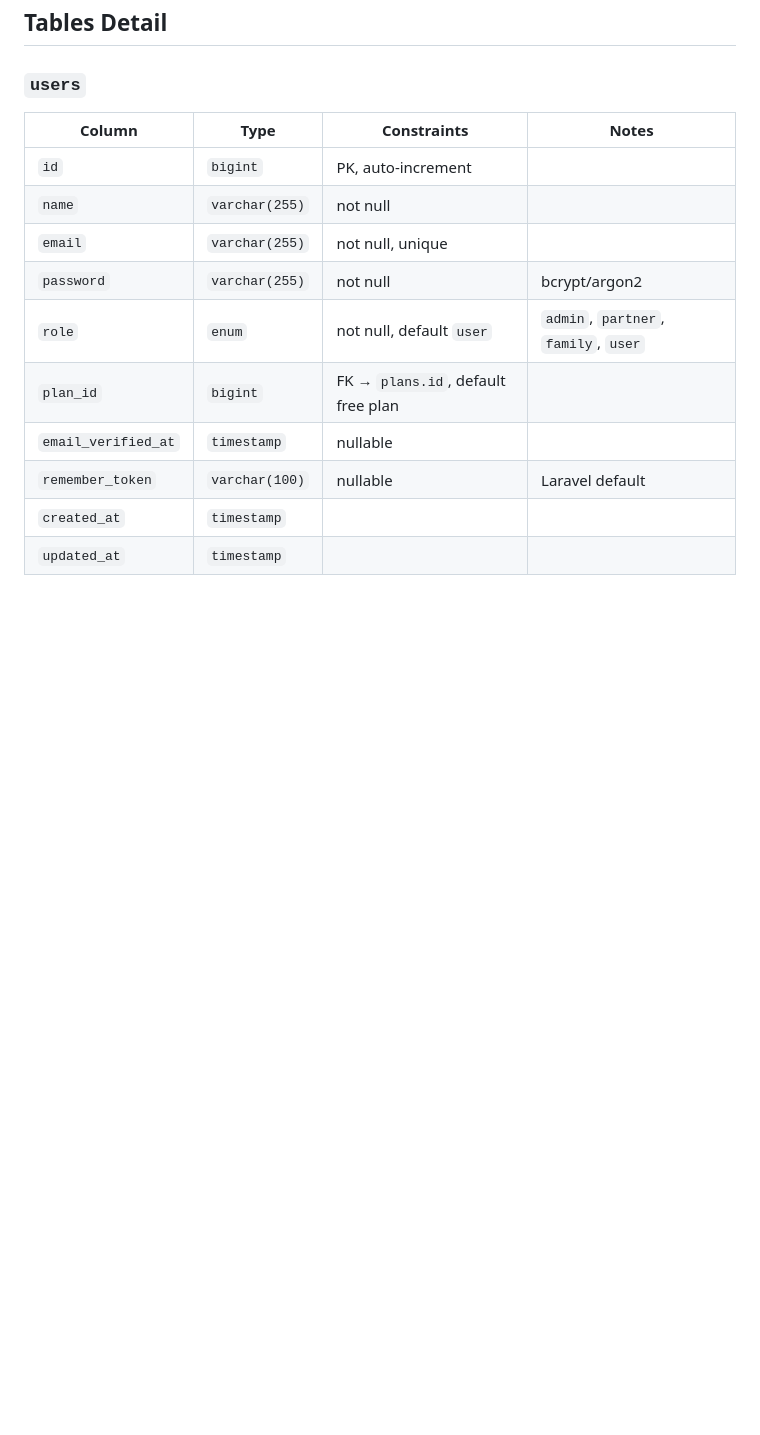
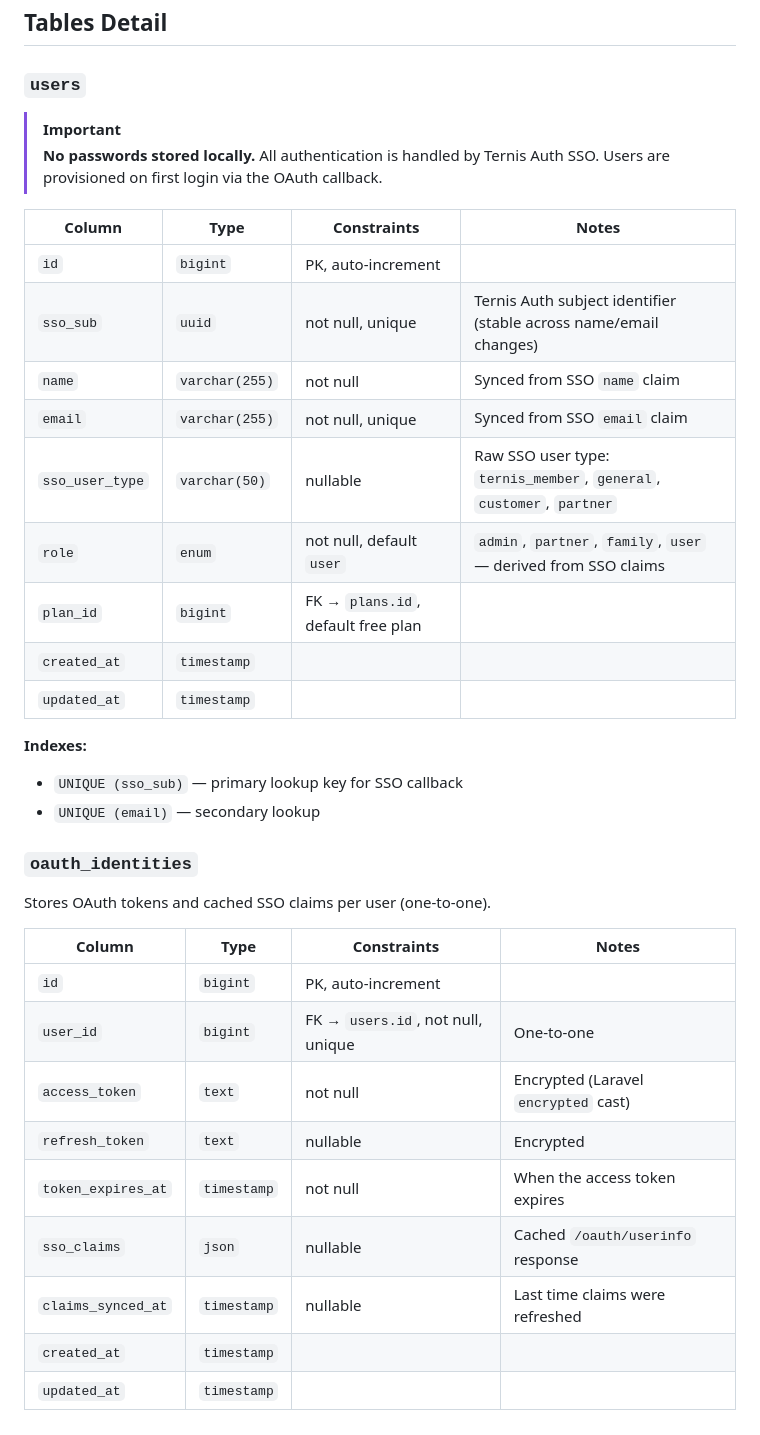
Before and after one commit to ternis-dev/ternis.link, a Markdown page: .plans/schema.md, the part around one of its changes. GitHub-like rendering; blank space fills up the shorter version.

```diff
--- a/.plans/schema.md
+++ b/.plans/schema.md
@@ -105,16 +118,38 @@ erDiagram
 
 ### `users`
 
+> [!IMPORTANT]
+> **No passwords stored locally.** All authentication is handled by Ternis Auth SSO. Users are provisioned on first login via the OAuth callback.
+
 | Column | Type | Constraints | Notes |
 |---|---|---|---|
 | `id` | `bigint` | PK, auto-increment | |
-| `name` | `varchar(255)` | not null | |
-| `email` | `varchar(255)` | not null, unique | |
-| `password` | `varchar(255)` | not null | bcrypt/argon2 |
-| `role` | `enum` | not null, default `user` | `admin`, `partner`, `family`, `user` |
+| `sso_sub` | `uuid` | not null, unique | Ternis Auth subject identifier (stable across name/email changes) |
+| `name` | `varchar(255)` | not null | Synced from SSO `name` claim |
+| `email` | `varchar(255)` | not null, unique | Synced from SSO `email` claim |
+| `sso_user_type` | `varchar(50)` | nullable | Raw SSO user type: `ternis_member`, `general`, `customer`, `partner` |
+| `role` | `enum` | not null, default `user` | `admin`, `partner`, `family`, `user` — derived from SSO claims |
 | `plan_id` | `bigint` | FK → `plans.id`, default free plan | |
-| `email_verified_at` | `timestamp` | nullable | |
-| `remember_token` | `varchar(100)` | nullable | Laravel default |
+| `created_at` | `timestamp` | | |
+| `updated_at` | `timestamp` | | |
+
+**Indexes:**
+- `UNIQUE (sso_sub)` — primary lookup key for SSO callback
+- `UNIQUE (email)` — secondary lookup
+
+### `oauth_identities`
+
+Stores OAuth tokens and cached SSO claims per user (one-to-one).
+
+| Column | Type | Constraints | Notes |
+|---|---|---|---|
+| `id` | `bigint` | PK, auto-increment | |
+| `user_id` | `bigint` | FK → `users.id`, not null, unique | One-to-one |
+| `access_token` | `text` | not null | Encrypted (Laravel `encrypted` cast) |
+| `refresh_token` | `text` | nullable | Encrypted |
+| `token_expires_at` | `timestamp` | not null | When the access token expires |
+| `sso_claims` | `json` | nullable | Cached `/oauth/userinfo` response |
+| `claims_synced_at` | `timestamp` | nullable | Last time claims were refreshed |
 | `created_at` | `timestamp` | | |
 | `updated_at` | `timestamp` | | |
 
```
Also changed, not shown: other parts of .plans/schema.md (+17 -4 lines), .plans/20260917T173102_initial-project-plan.md (+49 -1 lines).
